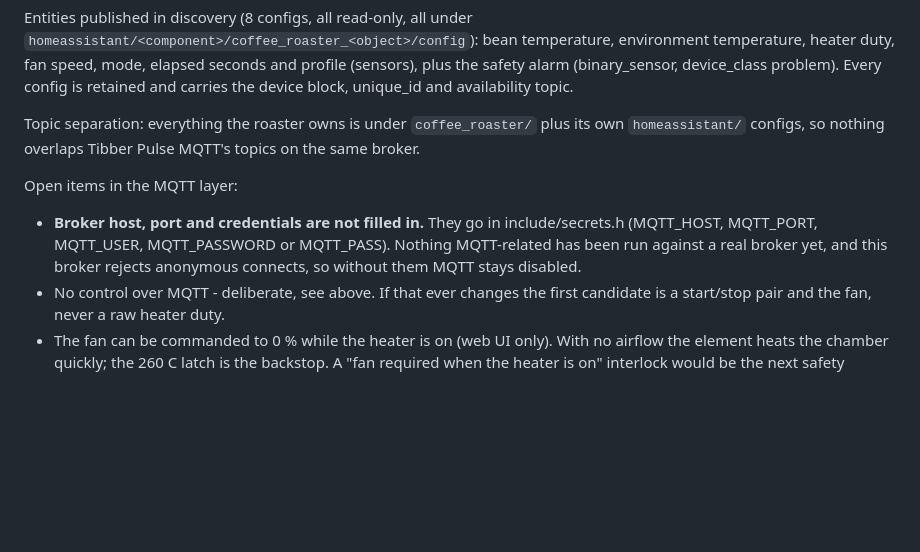
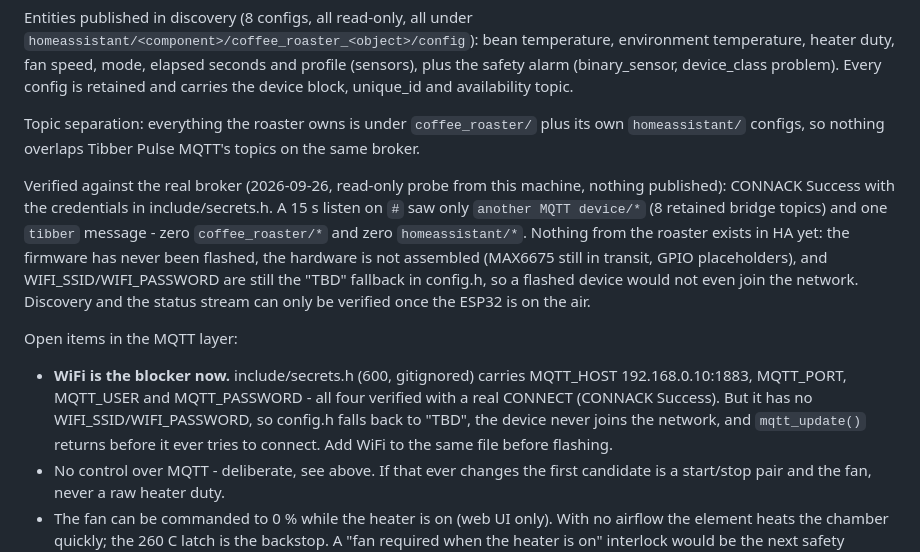
Before and after one commit to vemsom/esp32-coffee-roaster, a Markdown page: docs/firmware-notes.md, the part around the change. Rendered like a GitHub page; blank space fills up the shorter version.

Commit message:
Document broker verification and the WiFi blocker
MQTT credentials are in include/secrets.h now (600, gitignored). Verified from
this machine with a read-only probe: CONNACK Success on 192.168.0.10:1883. A
15 s listen saw only another MQTT device and tibber traffic - zero coffee_roaster/ and
zero homeassistant/ topics, because the firmware has never been flashed.

What still blocks it: secrets.h has no WIFI_SSID/WIFI_PASSWORD, so config.h
falls back to "TBD" and a flashed device would never join the network, which
means mqtt_update() would return before connecting. Docs and HANDOVER now say
that instead of "credentials missing".

```diff
--- a/docs/firmware-notes.md
+++ b/docs/firmware-notes.md
@@ -111,12 +111,24 @@ Topic separation: everything the roaster owns is under `coffee_roaster/` plus
 its own `homeassistant/` configs, so nothing overlaps Tibber Pulse MQTT's topics
 on the same broker.
 
+Verified against the real broker (2026-09-26, read-only probe from this
+machine, nothing published): CONNACK Success with the credentials in
+include/secrets.h. A 15 s listen on `#` saw only `another MQTT device/*` (8 retained
+bridge topics) and one `tibber` message - zero `coffee_roaster/*` and zero
+`homeassistant/*`. Nothing from the roaster exists in HA yet: the firmware has
+never been flashed, the hardware is not assembled (MAX6675 still in transit,
+GPIO placeholders), and WIFI_SSID/WIFI_PASSWORD are still the "TBD" fallback in
+config.h, so a flashed device would not even join the network. Discovery and
+the status stream can only be verified once the ESP32 is on the air.
+
 Open items in the MQTT layer:
 
-- **Broker host, port and credentials are not filled in.** They go in
-  include/secrets.h (MQTT_HOST, MQTT_PORT, MQTT_USER, MQTT_PASSWORD or
-  MQTT_PASS). Nothing MQTT-related has been run against a real broker yet, and
-  this broker rejects anonymous connects, so without them MQTT stays disabled.
+- **WiFi is the blocker now.** include/secrets.h (600, gitignored) carries
+  MQTT_HOST 192.168.0.10:1883, MQTT_PORT, MQTT_USER and MQTT_PASSWORD - all
+  four verified with a real CONNECT (CONNACK Success). But it has no
+  WIFI_SSID/WIFI_PASSWORD, so config.h falls back to "TBD", the device never
+  joins the network, and `mqtt_update()` returns before it ever tries to
+  connect. Add WiFi to the same file before flashing.
 - No control over MQTT - deliberate, see above. If that ever changes the first
   candidate is a start/stop pair and the fan, never a raw heater duty.
 - The fan can be commanded to 0 % while the heater is on (web UI only). With no
```
